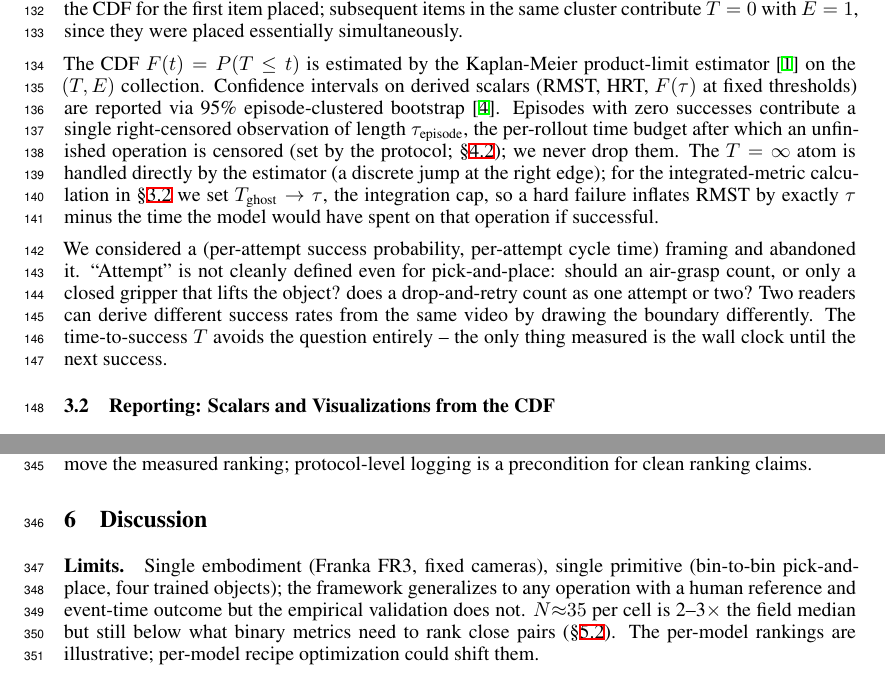
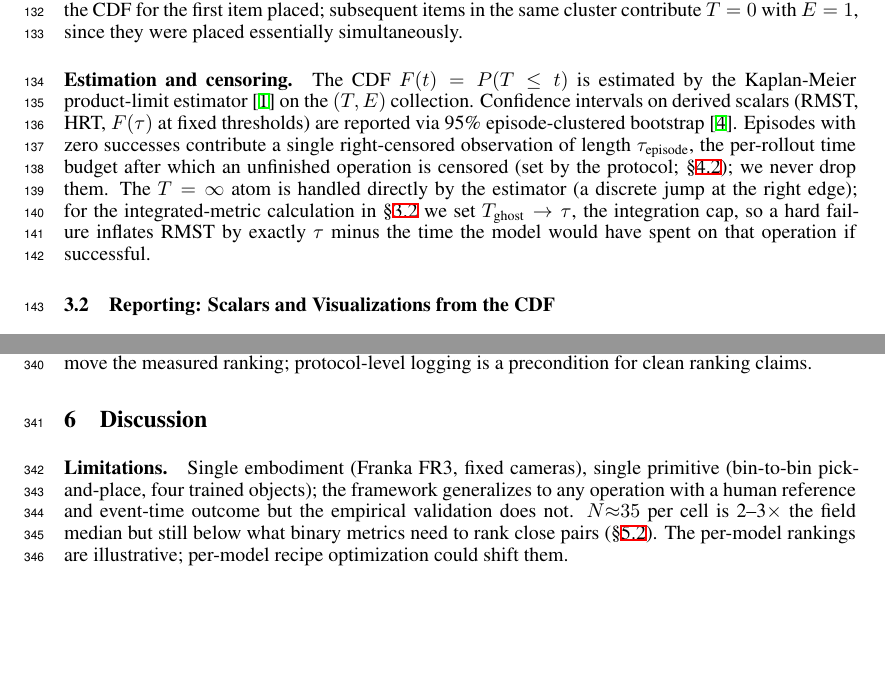
Before and after one commit to Positronic-Robotics/phail-paper, a LaTeX paper (paper/phail-paper.tex): two parts of pages 4 and 10 of 17, joined at a grey line, cut so that both start at the same text, the shorter picture padded with empty space. Compiled offline with XeLaTeX.

Commit message:
Paragraph titles

```diff
--- a/paper/phail-paper.tex
+++ b/paper/phail-paper.tex
@@ -83,9 +83,7 @@ For a single rollout episode with multiple operations to perform, we extract a s
 
 \paragraph{Multi-placements.} Occasionally a single grasp deposits several items in one motion (e.g., when a cluster of small batteries comes loose together). The cluster contributes one inter-arrival time $T_i$ to the CDF for the first item placed; subsequent items in the same cluster contribute $T = 0$ with $E = 1$, since they were placed essentially simultaneously.
 
-The CDF $F(t) = P(T \le t)$ is estimated by the Kaplan-Meier product-limit estimator~\cite{kaplan1958} on the $(T, E)$ collection. Confidence intervals on derived scalars (RMST, HRT, $F(\tau)$ at fixed thresholds) are reported via 95\% episode-clustered bootstrap~\cite{efron1993}. Episodes with zero successes contribute a single right-censored observation of length $\tau_\text{episode}$, the per-rollout time budget after which an unfinished operation is censored (set by the protocol; \S\ref{sec:phail-finetune}); we never drop them. The $T = \infty$ atom is handled directly by the estimator (a discrete jump at the right edge); for the integrated-metric calculation in \S\ref{sec:framework-reporting} we set $T_{\text{ghost}} \to \tau$, the integration cap, so a hard failure inflates RMST by exactly $\tau$ minus the time the model would have spent on that operation if successful.
-
-We considered a (per-attempt success probability, per-attempt cycle time) framing and abandoned it. ``Attempt'' is not cleanly defined even for pick-and-place: should an air-grasp count, or only a closed gripper that lifts the object? does a drop-and-retry count as one attempt or two? Two readers can derive different success rates from the same video by drawing the boundary differently. The time-to-success $T$ avoids the question entirely -- the only thing measured is the wall clock until the next success.
+\paragraph{Estimation and censoring.} The CDF $F(t) = P(T \le t)$ is estimated by the Kaplan-Meier product-limit estimator~\cite{kaplan1958} on the $(T, E)$ collection. Confidence intervals on derived scalars (RMST, HRT, $F(\tau)$ at fixed thresholds) are reported via 95\% episode-clustered bootstrap~\cite{efron1993}. Episodes with zero successes contribute a single right-censored observation of length $\tau_\text{episode}$, the per-rollout time budget after which an unfinished operation is censored (set by the protocol; \S\ref{sec:phail-finetune}); we never drop them. The $T = \infty$ atom is handled directly by the estimator (a discrete jump at the right edge); for the integrated-metric calculation in \S\ref{sec:framework-reporting} we set $T_{\text{ghost}} \to \tau$, the integration cap, so a hard failure inflates RMST by exactly $\tau$ minus the time the model would have spent on that operation if successful.
 
 \subsection{Reporting: Scalars and Visualizations from the CDF}\label{sec:framework-reporting}
 
@@ -261,7 +259,7 @@ PhAIL's protocol additionally logs the spatial configuration (camera/tote placem
 \section{Discussion}\label{sec:discussion}
 %===============================================================================
 
-\paragraph{Limits.} Single embodiment (Franka FR3, fixed cameras), single primitive (bin-to-bin pick-and-place, four trained objects); the framework generalizes to any operation with a human reference and event-time outcome but the empirical validation does not. $N{\approx}35$ per cell is 2--3$\times$ the field median but still below what binary metrics need to rank close pairs (\S\ref{sec:res-efficiency}). The per-model rankings are illustrative; per-model recipe optimization could shift them.
+\paragraph{Limitations.} Single embodiment (Franka FR3, fixed cameras), single primitive (bin-to-bin pick-and-place, four trained objects); the framework generalizes to any operation with a human reference and event-time outcome but the empirical validation does not. $N{\approx}35$ per cell is 2--3$\times$ the field median but still below what binary metrics need to rank close pairs (\S\ref{sec:res-efficiency}). The per-model rankings are illustrative; per-model recipe optimization could shift them.
 
 \paragraph{Protocol recommendations.} The single recommendation that does the most work is \textbf{blind, randomized rotation on the same fixture in the same session}: spatial-configuration shifts (Appendix~\ref{app:spatial}) move outcomes by margins comparable to gaps between adjacent models, contaminating the CDF if not controlled. The remaining recommendations -- report the CDF, treat hard failures as ghost events, anchor to a same-fixture human reference, separate reporting from ranking, plan $N$ from detection-rate curves -- are restatements of the contributions in protocol form.
 
```
